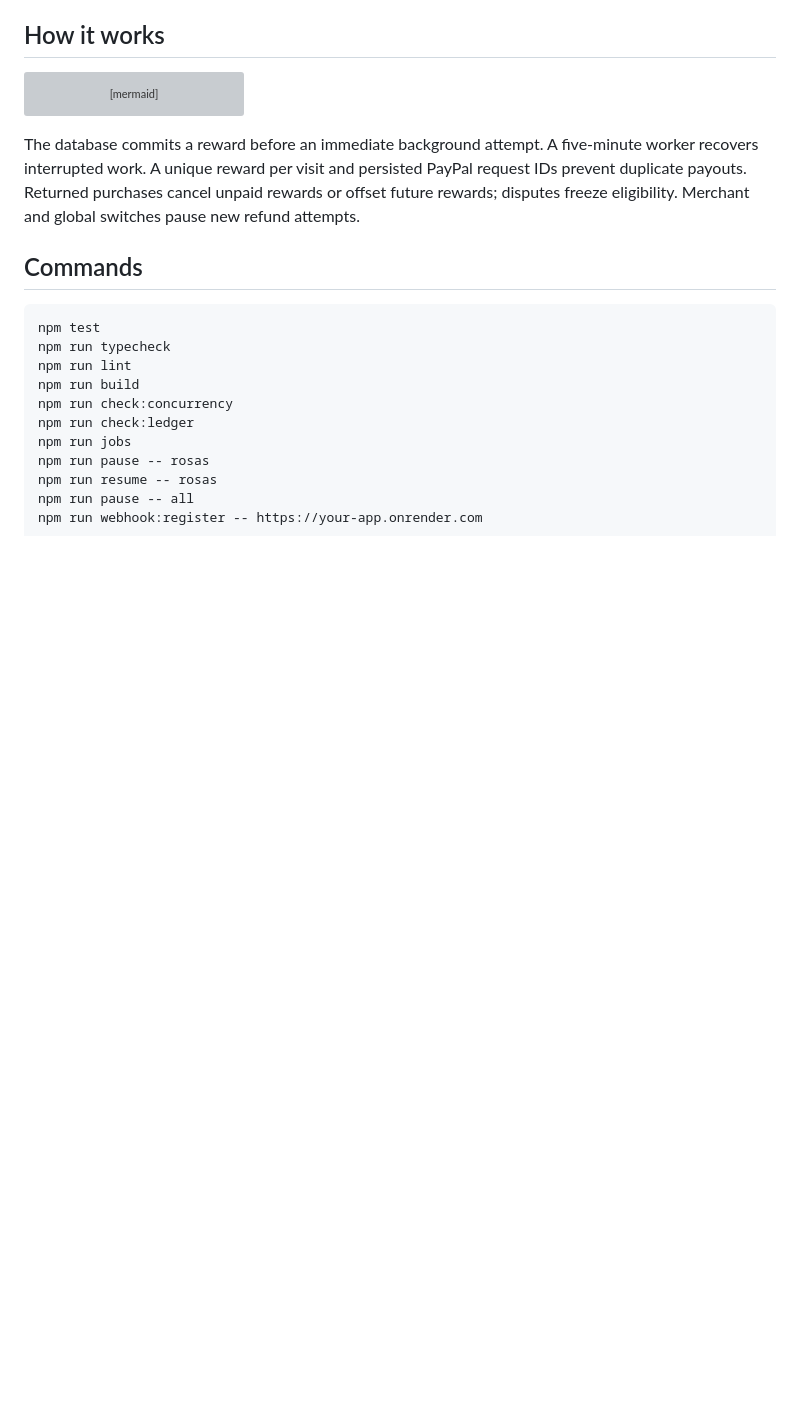
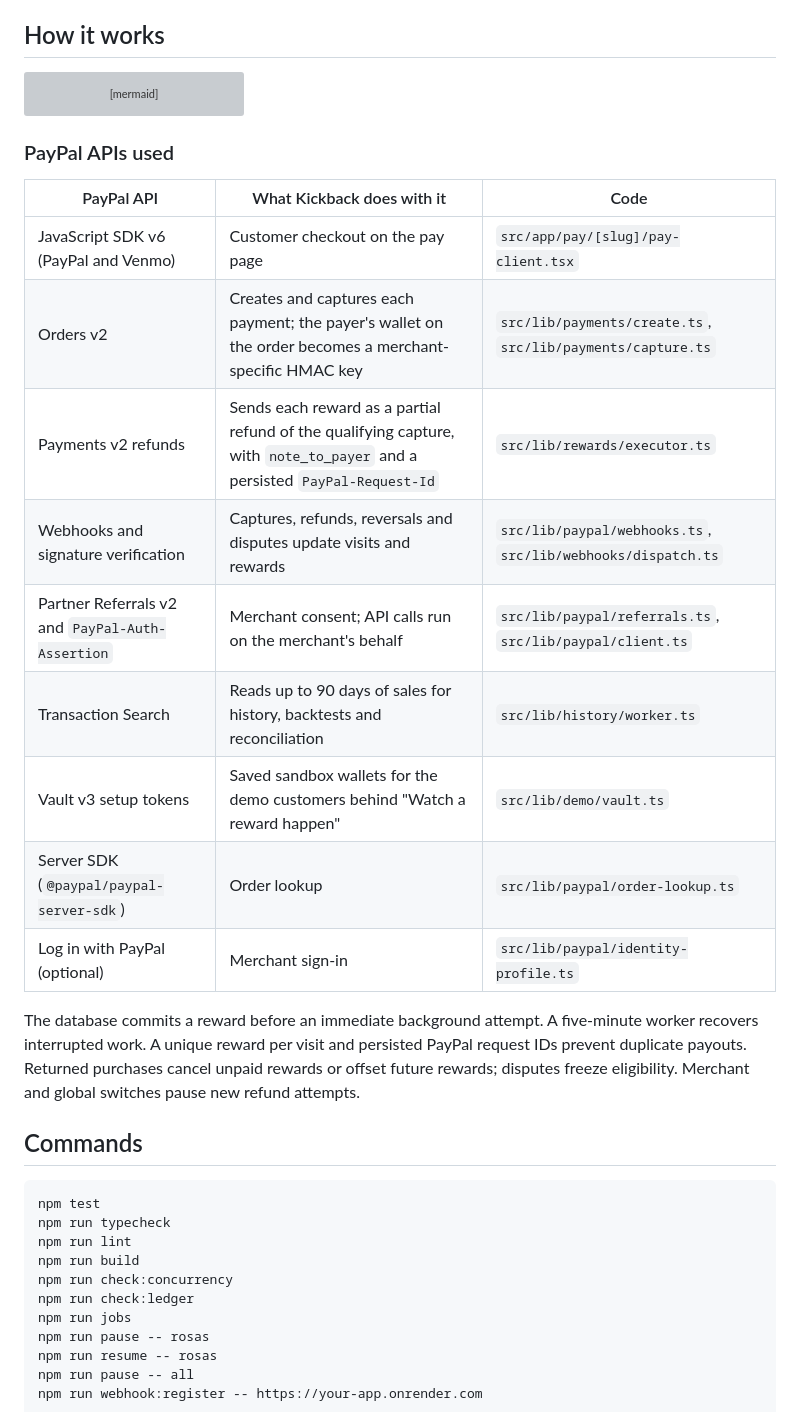
Before and after one commit to varunbhandarii/kickback, a Markdown page: README.md, the part around one of its changes. Rendered like a GitHub page; blank space fills up the shorter version; grey boxes are pictures that could not be loaded.

````diff
--- a/README.md
+++ b/README.md
@@ -65,6 +77,20 @@ flowchart LR
   Refund --> Webhook[Verified webhook or reconciliation]
   Webhook --> Progress[Reward status on the pay page]
 ```
+
+### PayPal APIs used
+
+| PayPal API | What Kickback does with it | Code |
+|---|---|---|
+| JavaScript SDK v6 (PayPal and Venmo) | Customer checkout on the pay page | `src/app/pay/[slug]/pay-client.tsx` |
+| Orders v2 | Creates and captures each payment; the payer's wallet on the order becomes a merchant-specific HMAC key | `src/lib/payments/create.ts`, `src/lib/payments/capture.ts` |
+| Payments v2 refunds | Sends each reward as a partial refund of the qualifying capture, with `note_to_payer` and a persisted `PayPal-Request-Id` | `src/lib/rewards/executor.ts` |
+| Webhooks and signature verification | Captures, refunds, reversals and disputes update visits and rewards | `src/lib/paypal/webhooks.ts`, `src/lib/webhooks/dispatch.ts` |
+| Partner Referrals v2 and `PayPal-Auth-Assertion` | Merchant consent; API calls run on the merchant's behalf | `src/lib/paypal/referrals.ts`, `src/lib/paypal/client.ts` |
+| Transaction Search | Reads up to 90 days of sales for history, backtests and reconciliation | `src/lib/history/worker.ts` |
+| Vault v3 setup tokens | Saved sandbox wallets for the demo customers behind "Watch a reward happen" | `src/lib/demo/vault.ts` |
+| Server SDK (`@paypal/paypal-server-sdk`) | Order lookup | `src/lib/paypal/order-lookup.ts` |
+| Log in with PayPal (optional) | Merchant sign-in | `src/lib/paypal/identity-profile.ts` |
 
 The database commits a reward before an immediate background attempt. A five-minute worker recovers interrupted work. A unique reward per visit and persisted PayPal request IDs prevent duplicate payouts. Returned purchases cancel unpaid rewards or offset future rewards; disputes freeze eligibility. Merchant and global switches pause new refund attempts.
 
````
Also changed, not shown: other parts of README.md (+16 -0 lines), docs/images/cockpit-analyst.png (added), docs/images/live-run.png (added), docs/images/pay-page.png (added), docs/images/rewards.png (added).
